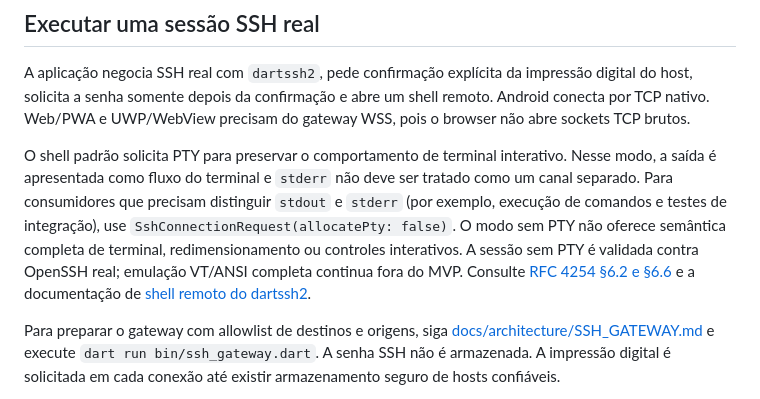
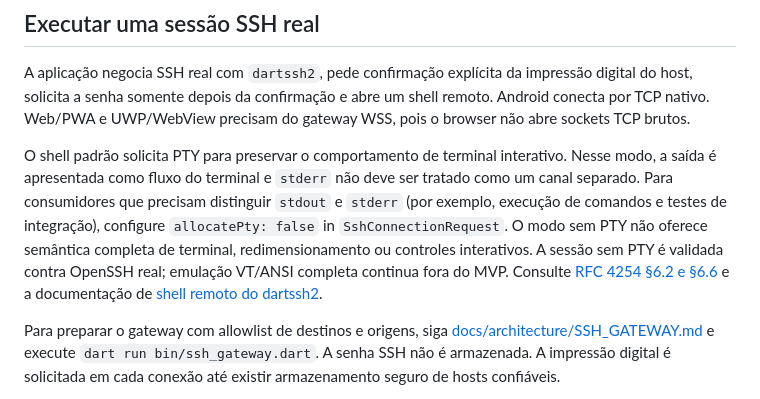
Before and after one commit to aloisiocosta-prof/universal-ssh, a Markdown page: README.md, the part around the change. GitHub-like rendering.

Commit message:
Clarify non-PTY session configuration in README

```diff
--- a/README.md
+++ b/README.md
@@ -8,7 +8,7 @@
 
 A aplicação negocia SSH real com `dartssh2`, pede confirmação explícita da impressão digital do host, solicita a senha somente depois da confirmação e abre um shell remoto. Android conecta por TCP nativo. Web/PWA e UWP/WebView precisam do gateway WSS, pois o browser não abre sockets TCP brutos.
 
-O shell padrão solicita PTY para preservar o comportamento de terminal interativo. Nesse modo, a saída é apresentada como fluxo do terminal e `stderr` não deve ser tratado como um canal separado. Para consumidores que precisam distinguir `stdout` e `stderr` (por exemplo, execução de comandos e testes de integração), use `SshConnectionRequest(allocatePty: false)`. O modo sem PTY não oferece semântica completa de terminal, redimensionamento ou controles interativos. A sessão sem PTY é validada contra OpenSSH real; emulação VT/ANSI completa continua fora do MVP. Consulte [RFC 4254 §6.2 e §6.6](https://www.rfc-editor.org/rfc/rfc4254) e a documentação de [shell remoto do dartssh2](https://github.com/TerminalStudio/dartssh2#spawn-a-shell-on-remote-host).
+O shell padrão solicita PTY para preservar o comportamento de terminal interativo. Nesse modo, a saída é apresentada como fluxo do terminal e `stderr` não deve ser tratado como um canal separado. Para consumidores que precisam distinguir `stdout` e `stderr` (por exemplo, execução de comandos e testes de integração), configure `allocatePty: false` in `SshConnectionRequest`. O modo sem PTY não oferece semântica completa de terminal, redimensionamento ou controles interativos. A sessão sem PTY é validada contra OpenSSH real; emulação VT/ANSI completa continua fora do MVP. Consulte [RFC 4254 §6.2 e §6.6](https://www.rfc-editor.org/rfc/rfc4254) e a documentação de [shell remoto do dartssh2](https://github.com/TerminalStudio/dartssh2#spawn-a-shell-on-remote-host).
 
 Para preparar o gateway com allowlist de destinos e origens, siga [docs/architecture/SSH_GATEWAY.md](docs/architecture/SSH_GATEWAY.md) e execute `dart run bin/ssh_gateway.dart`. A senha SSH não é armazenada. A impressão digital é solicitada em cada conexão até existir armazenamento seguro de hosts confiáveis.
 
```
